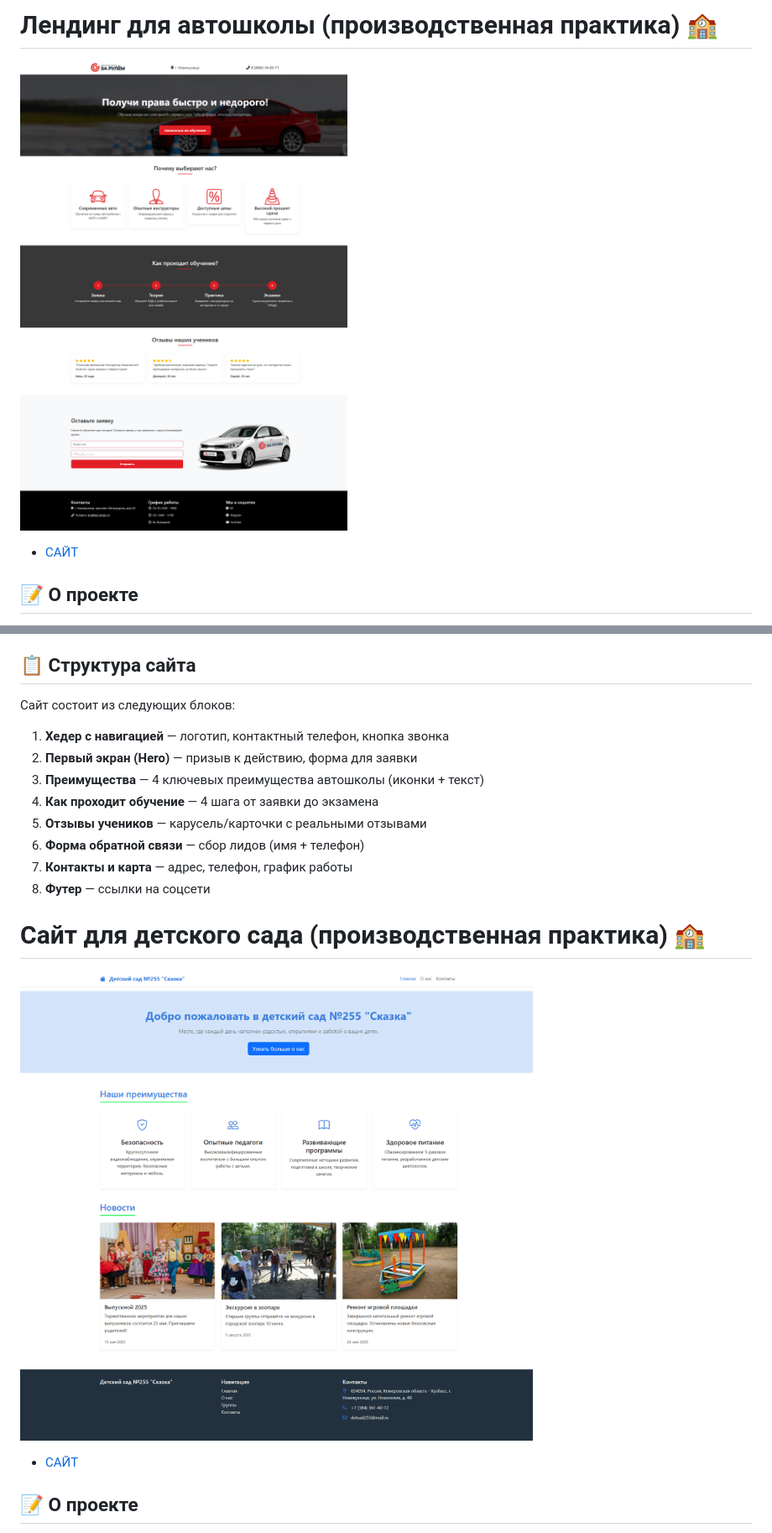
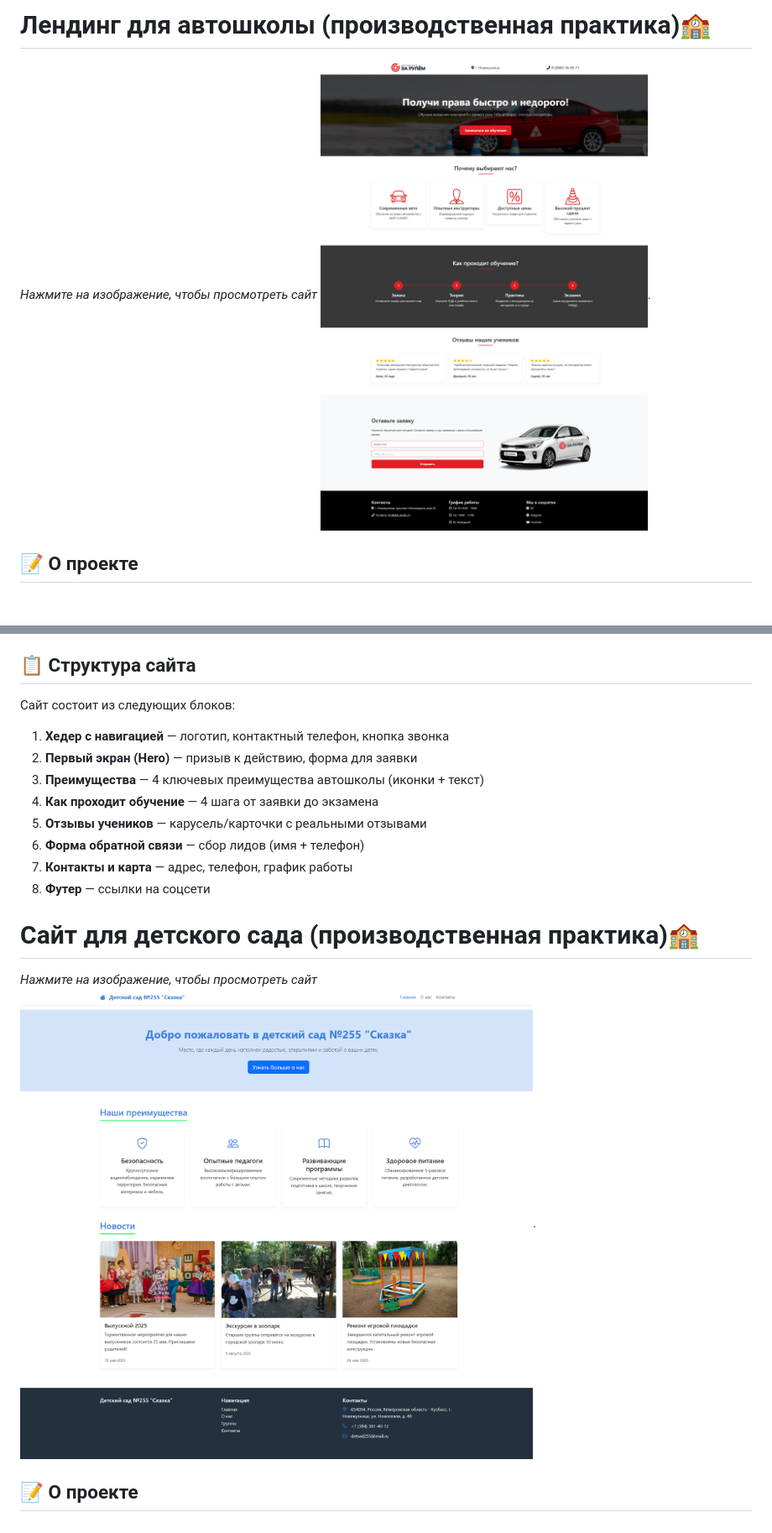
Before and after one commit to sltmlol/sltmlol.github.io, a Markdown page: README.md, 2 parts joined by grey strips. Shown at 84% size. Rendered like a GitHub page; blank space fills up the shorter version.

```diff
--- a/README.md
+++ b/README.md
@@ -1,6 +1,7 @@
-# Лендинг для автошколы (производственная практика) 🏫
-![Превью сайта](изображение_2026-03-10_195028743.png)
-- [САЙТ](https://sltmlol.github.io/zarulem/)
+# Лендинг для автошколы (производственная практика)🏫
+*Нажмите на изображение, чтобы просмотреть сайт*
+[![Превью сайта](изображение_2026-03-10_195028743.png)](https://sltmlol.github.io/zarulem/).
+
 ## 📝 О проекте
 Это учебный проект, выполненный в рамках обучения в ГПОУ ПК г. Новокузнецк им. Кучерявенко Т.А. .
 Представляет собой одностраничный сайт (лендинг) для автошколы "За рулем".
@@ -12,9 +13,7 @@
 - Адаптивная верстка (под мобильные устройства)
 
 ## 📋 Структура сайта
-
 Сайт состоит из следующих блоков:
-
 1. **Хедер с навигацией** — логотип, контактный телефон, кнопка звонка
 2. **Первый экран (Hero)** — призыв к действию, форма для заявки
 3. **Преимущества** — 4 ключевых преимущества автошколы (иконки + текст)
@@ -25,9 +24,12 @@
 8. **Футер** — ссылки на соцсети
 
 
-# Сайт для детского сада (производственная практика) 🏫
-![Превью сайта](изображение_2026-03-10_200035096.png)
-- [САЙТ](https://sltmlol.github.io/mbou255/)
+
+
+# Сайт для детского сада (производственная практика)🏫
+*Нажмите на изображение, чтобы просмотреть сайт*
+[![Превью сайта](изображение_2026-03-10_200035096.png)](https://sltmlol.github.io/mbou255/).
+
 ## 📝 О проекте
 Этот сайт был разработан в рамках производственной практики в ГПОУ ПК г. Новокузнецк им. Кучерявенко Т.А.
 Представляет собой многостраничный сайт для детского сада с адаптивным дизайном.
```
Also changed, not shown: other parts of README.md (+2 -2 lines).
